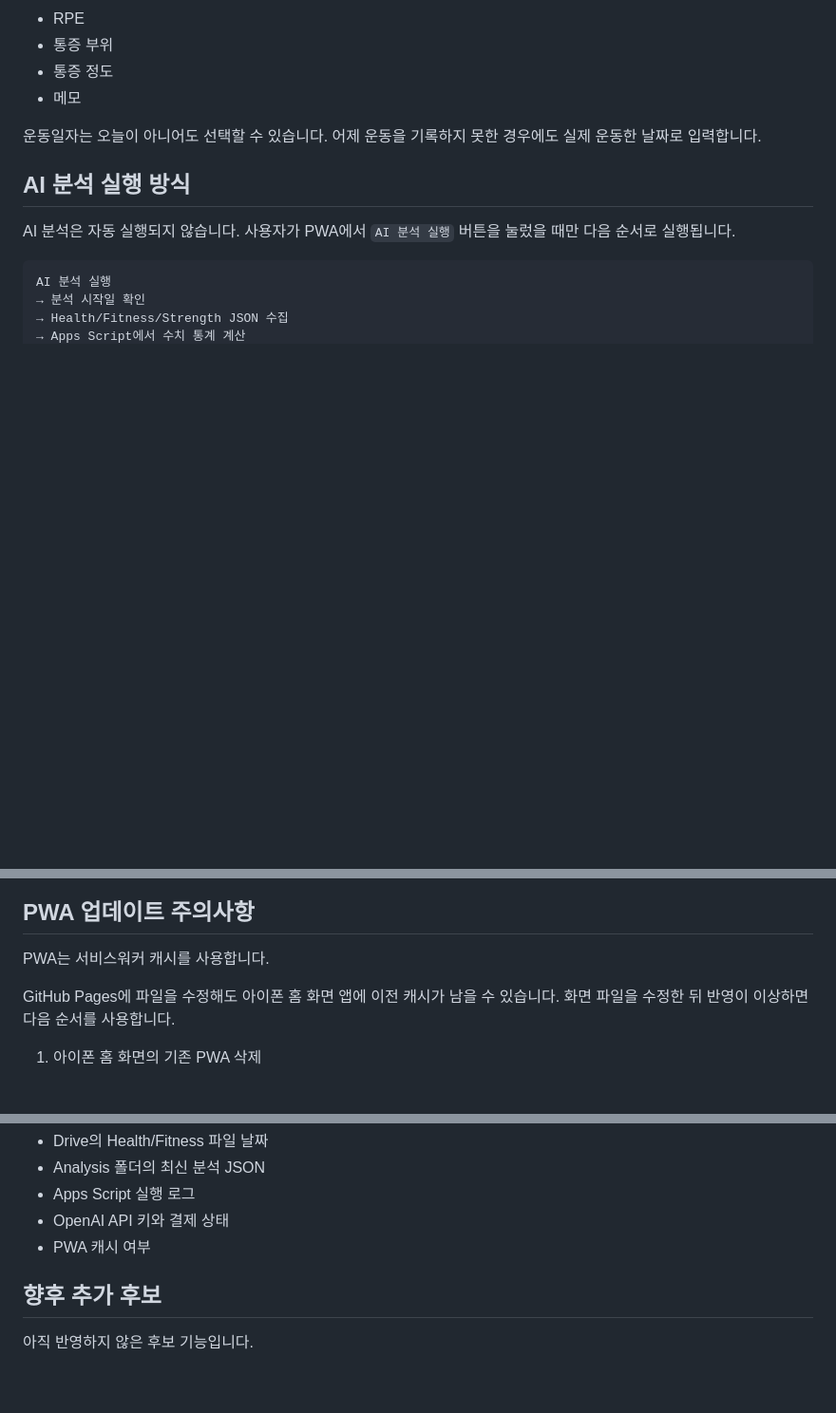
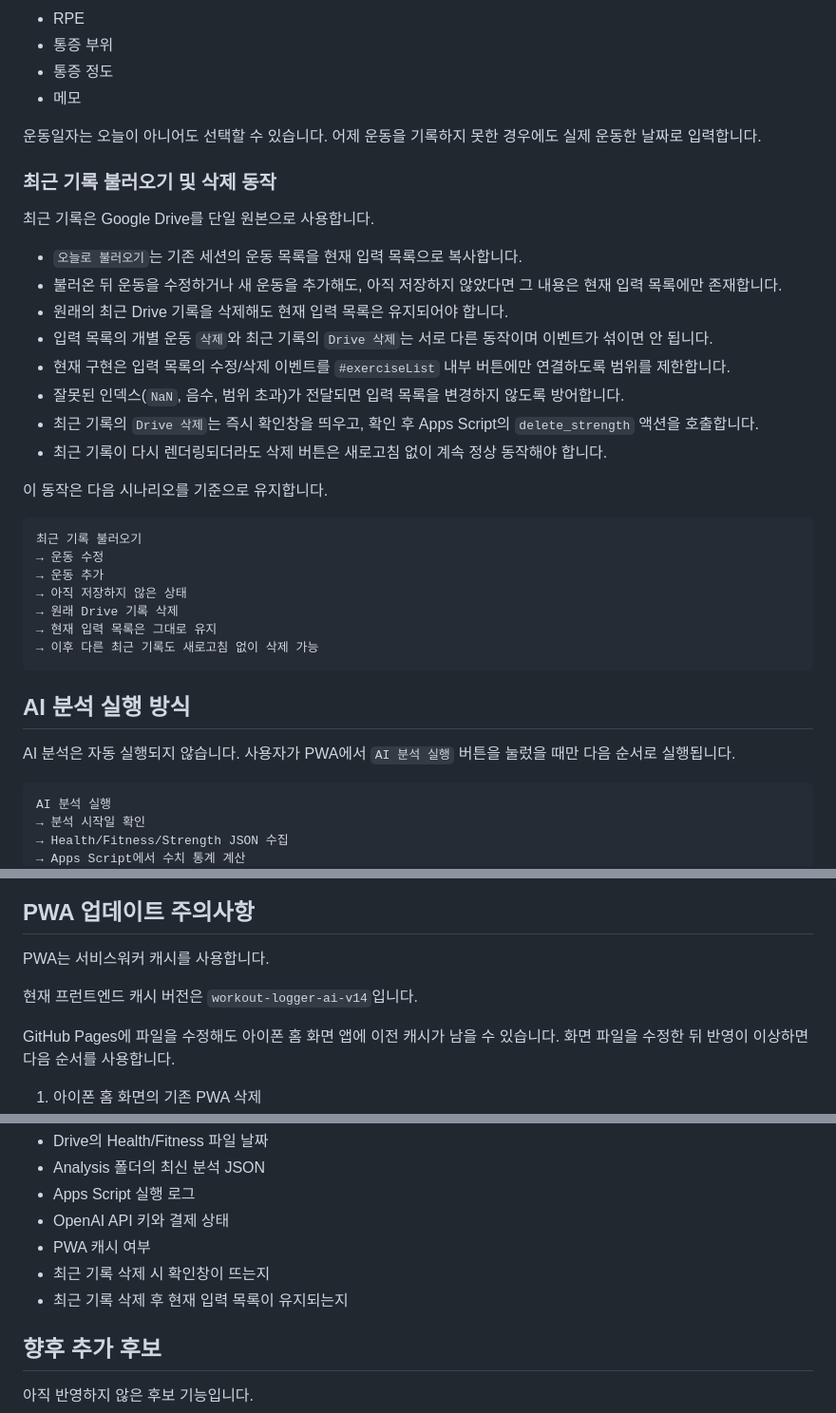
Before and after one commit to hong26sj/workout-logger, a Markdown page: README.md, 3 parts joined by grey strips. Shown at 95% size. Rendered like a GitHub page; blank space fills up the shorter version.

Commit message:
Document recent record delete bug fix

````diff
--- a/README.md
+++ b/README.md
@@ -106,6 +106,31 @@ Strength root/
 
 운동일자는 오늘이 아니어도 선택할 수 있습니다. 어제 운동을 기록하지 못한 경우에도 실제 운동한 날짜로 입력합니다.
 
+### 최근 기록 불러오기 및 삭제 동작
+
+최근 기록은 Google Drive를 단일 원본으로 사용합니다.
+
+- `오늘로 불러오기`는 기존 세션의 운동 목록을 현재 입력 목록으로 복사합니다.
+- 불러온 뒤 운동을 수정하거나 새 운동을 추가해도, 아직 저장하지 않았다면 그 내용은 현재 입력 목록에만 존재합니다.
+- 원래의 최근 Drive 기록을 삭제해도 현재 입력 목록은 유지되어야 합니다.
+- 입력 목록의 개별 운동 `삭제`와 최근 기록의 `Drive 삭제`는 서로 다른 동작이며 이벤트가 섞이면 안 됩니다.
+- 현재 구현은 입력 목록의 수정/삭제 이벤트를 `#exerciseList` 내부 버튼에만 연결하도록 범위를 제한합니다.
+- 잘못된 인덱스(`NaN`, 음수, 범위 초과)가 전달되면 입력 목록을 변경하지 않도록 방어합니다.
+- 최근 기록의 `Drive 삭제`는 즉시 확인창을 띄우고, 확인 후 Apps Script의 `delete_strength` 액션을 호출합니다.
+- 최근 기록이 다시 렌더링되더라도 삭제 버튼은 새로고침 없이 계속 정상 동작해야 합니다.
+
+이 동작은 다음 시나리오를 기준으로 유지합니다.
+
+```text
+최근 기록 불러오기
+→ 운동 수정
+→ 운동 추가
+→ 아직 저장하지 않은 상태
+→ 원래 Drive 기록 삭제
+→ 현재 입력 목록은 그대로 유지
+→ 이후 다른 최근 기록도 새로고침 없이 삭제 가능
+```
+
 ## AI 분석 실행 방식
 
 AI 분석은 자동 실행되지 않습니다. 사용자가 PWA에서 `AI 분석 실행` 버튼을 눌렀을 때만 다음 순서로 실행됩니다.
@@ -189,6 +214,8 @@ AI 분석 실행
 
 PWA는 서비스워커 캐시를 사용합니다.
 
+현재 프런트엔드 캐시 버전은 `workout-logger-ai-v14`입니다.
+
 GitHub Pages에 파일을 수정해도 아이폰 홈 화면 앱에 이전 캐시가 남을 수 있습니다. 화면 파일을 수정한 뒤 반영이 이상하면 다음 순서를 사용합니다.
 
 1. 아이폰 홈 화면의 기존 PWA 삭제
@@ -243,6 +270,8 @@ AI 분석 전 확인:
 - Apps Script 실행 로그
 - OpenAI API 키와 결제 상태
 - PWA 캐시 여부
+- 최근 기록 삭제 시 확인창이 뜨는지
+- 최근 기록 삭제 후 현재 입력 목록이 유지되는지
 
 ## 향후 추가 후보
 
````
